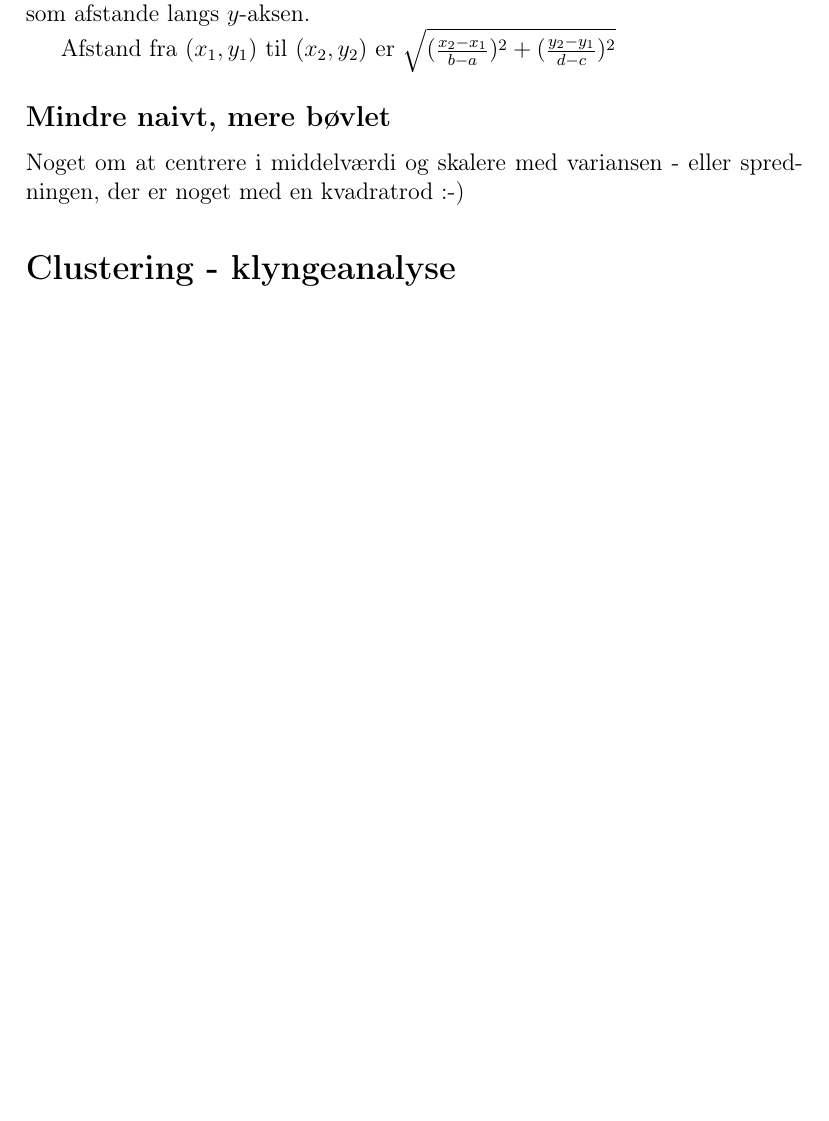
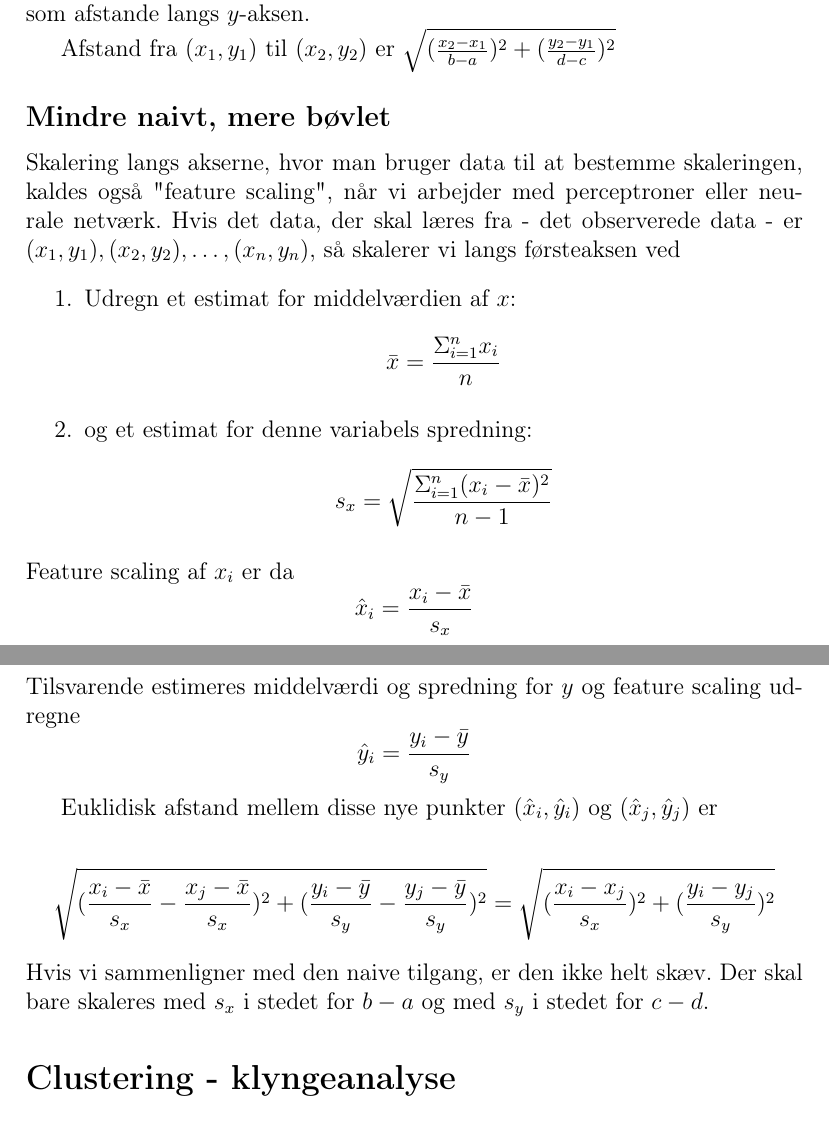
Before and after one commit to aalborg-intelligence/Metrikker-og-afstand, a LaTeX document (afstand.tex): part of page 8 of 11 before the commit and two parts of pages 8 and 9 of 12 after it, the two joined at a grey line, cut so that both start at the same text, the shorter picture padded with empty space. Compiled offline with pdfLaTeX.

Commit message:
Update afstand.tex

```diff
--- a/afstand.tex
+++ b/afstand.tex
@@ -204,9 +204,22 @@ Ideen er nu, at vi skalerer, så afstandene langs $x$-aksen får samme vægt som
 
 Afstand fra $(x_1,y_1)$ til $(x_2,y_2)$ er $\sqrt{(\frac{x_2-x_1}{b-a})^2+(\frac{y_2-y_1}{d-c})^2}$
 \subsection*{Mindre naivt, mere bøvlet}
-Noget om at centrere i middelværdi og skalere med variansen - eller spredningen, der er noget med en kvadratrod :-)
+Skalering langs akserne, hvor man bruger data til at bestemme skaleringen, kaldes også "feature scaling", når vi arbejder med perceptroner eller neurale netværk. Hvis det data, der skal læres fra - det observerede data - er $(x_1,y_1), (x_2,y_2),\ldots, (x_n,y_n)$, så skalerer vi langs førsteaksen ved
+\begin{enumerate}
+\item Udregn et estimat for middelværdien af $x$:
+$$\bar{x}=\frac{\Sigma_{i=1}^nx_i}{n}$$
+\item og et estimat for denne variabels spredning:
+$$s_x=\sqrt{\frac{\Sigma_{i=1}^n(x_i-\bar{x})^2}{n-1}}$$
+\end{enumerate}
+Feature scaling af $x_i$ er da
+$$\hat{x}_i=\frac{x_i-\bar{x}}{s_x}$$
+Tilsvarende estimeres middelværdi og spredning for $y$ og feature scaling udregne
+$$\hat{y}_i= \frac{y_i-\bar{y}}{s_y}$$
 
+Euklidisk afstand mellem disse nye punkter $(\hat{x}_i,\hat{y}_i)$ og  $(\hat{x}_j,\hat{y}_j)$ er
 
+$$\sqrt{(\frac{x_i-\bar{x}}{s_x}-\frac{x_j-\bar{x}}{s_x})^2 +(\frac{y_i-\bar{y}}{s_y}-\frac{y_j-\bar{y}}{s_y})^2}=\sqrt{(\frac{x_i-x_j}{s_x})^2+(\frac{y_i-y_j}{s_y})^2}$$
+Hvis vi sammenligner med den naive tilgang, er den ikke helt skæv. Der skal bare skaleres med $s_x$ i stedet for $b-a$ og med $s_y$ i stedet for $c-d$.
 \section*{Clustering - klyngeanalyse}
 
 Clustering er at samle datapunkter i grupper, klynger, så objekter i en klynge har mere til fælles med hinanden end med objekter i andre grupper. Har man et afstandsbegreb, der passer godt til det, vi mener med til fælles, kan man bruge det til clustering - objekter i samme klynge er tæt på hinanden, men længere fra punkter i de andre klynger.
```
